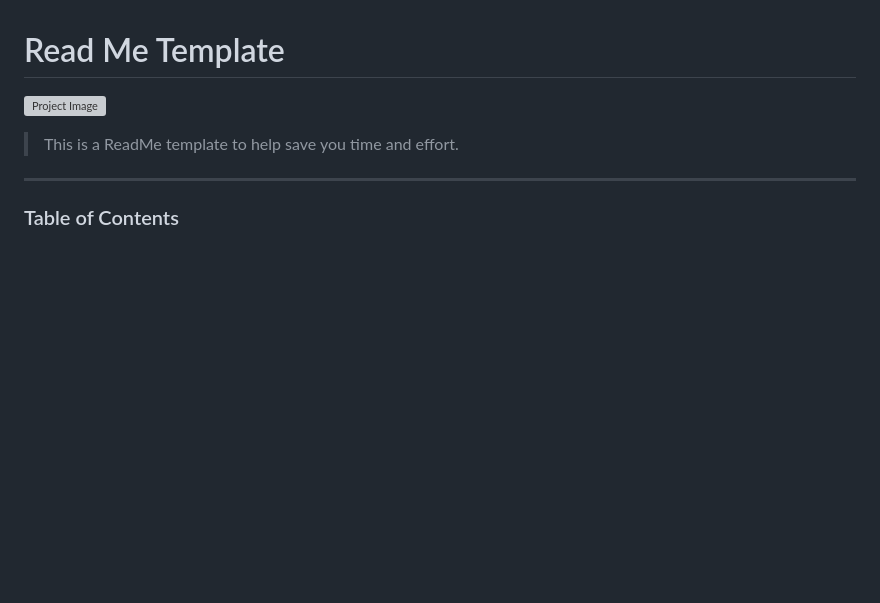
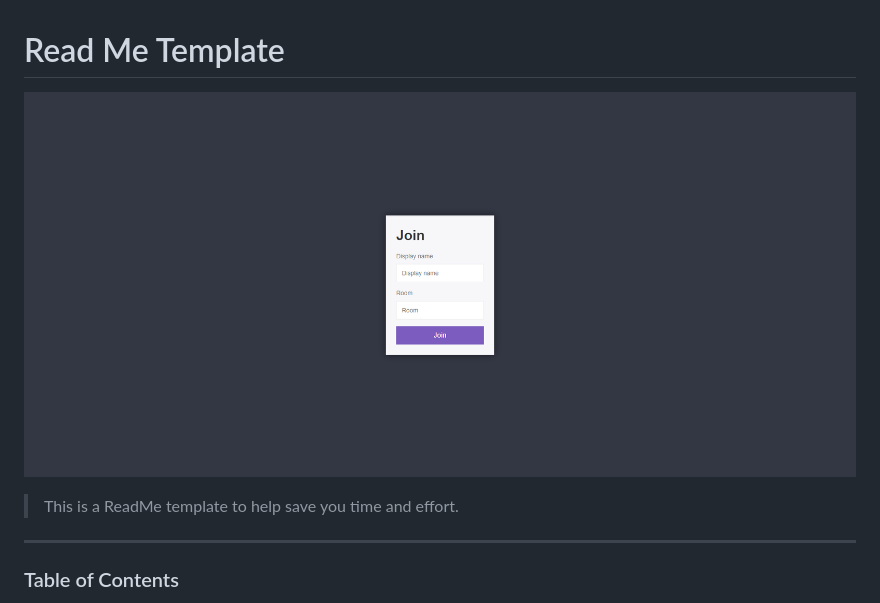
Before and after one commit to armerayfr/chat-app, a Markdown page: README.md, the part around the change. GitHub-like rendering; pictures changed too: public/img/project.png (added); blank space fills up the shorter version; grey boxes are pictures that could not be loaded.

Commit message:
add image project

```diff
--- a/README.md
+++ b/README.md
@@ -1,6 +1,6 @@
 # Read Me Template
 
-![Project Image](project-image-url)
+![Project Image](./public/img/project.png)
 
 > This is a ReadMe template to help save you time and effort.
 
```
